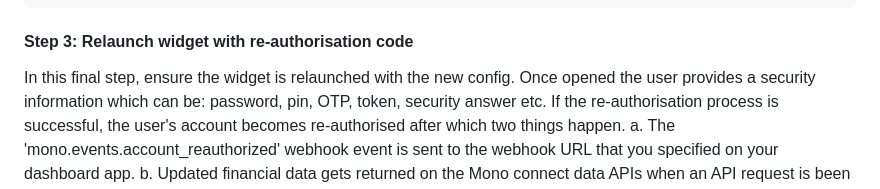
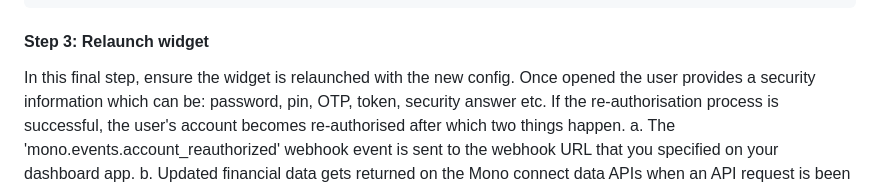
Before and after one commit to withmono/connect-flutter, a Markdown page: README.md, the part around one of its changes. Rendered like a GitHub page.

Commit message:
docs: update README

````diff
--- a/README.md
+++ b/README.md
@@ -285,7 +285,7 @@ final config = ConnectConfiguration(
 );
 ```
 
-#### Step 3: Relaunch widget with re-authorisation code
+#### Step 3: Relaunch widget
 In this final step, ensure the widget is relaunched with the new config. Once opened the user provides a security information which can be: password, pin, OTP, token, security answer etc.
 If the re-authorisation process is successful, the user's account becomes re-authorised after which two things happen.
 a. The 'mono.events.account_reauthorized' webhook event is sent to the webhook URL that you specified on your dashboard app.
````
Also changed, not shown: other parts of README.md (+1 -1 lines).
